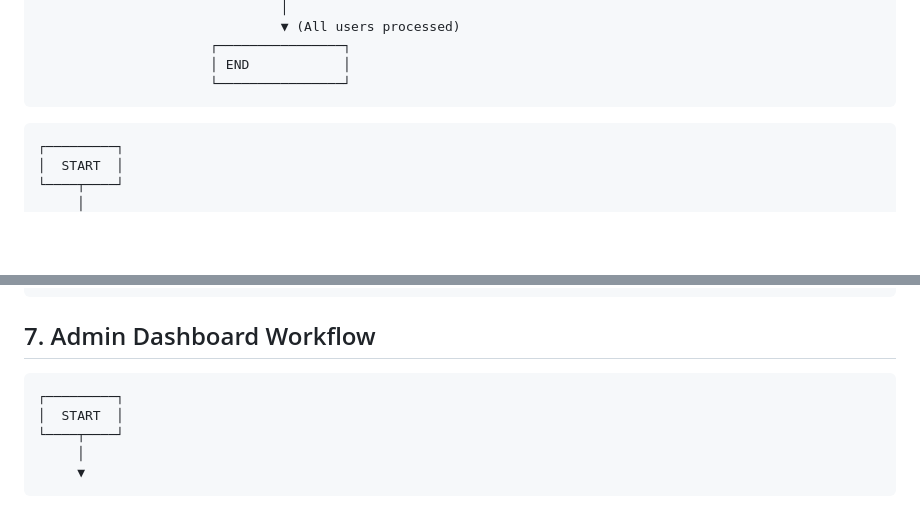
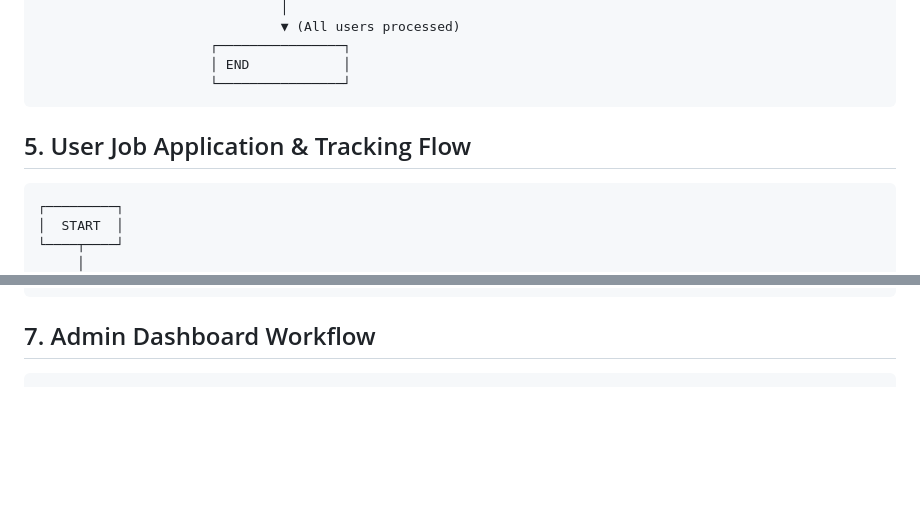
Before and after one commit to vacancyhai/hermes, a Markdown page: docs/DIAGRAMS.md, 2 parts joined by grey strips. GitHub-like rendering; blank space fills up the shorter version.

Commit message:
docs: fix missing headers and remove stray markdown code blocks in diagrams

````diff
--- a/docs/DIAGRAMS.md
+++ b/docs/DIAGRAMS.md
@@ -505,6 +505,9 @@ Admin/Operator → Admin Frontend (port 8081)
                       │ END            │
                       └────────────────┘
 ```
+
+## 5. User Job Application & Tracking Flow
+
 ```
 ┌─────────┐
 │  START  │
@@ -783,12 +786,6 @@ Admin/Operator → Admin Frontend (port 8081)
 ## 7. Admin Dashboard Workflow
 
 ```
-┌─────────┐
-│  START  │
-└────┬────┘
-     │
-     ▼
-```
 ┌──────────────────────────────────────┐
 │ Admin Login                          │
 │ src/frontend-admin/ (port 8081)      │
````
Also changed, not shown: other parts of docs/DIAGRAMS.md (+2 -1 lines).
